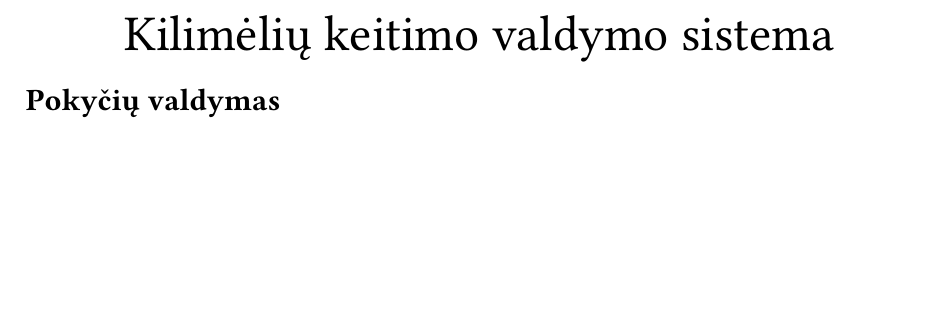
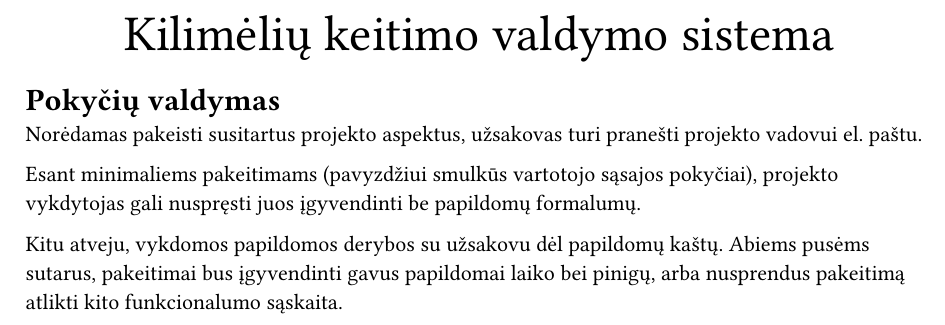
Before and after one commit to gnojus/psi-task1, a Typst document (main.typ, which reads change.typ): part of the page, cut so that both start at the same text, the shorter picture padded with empty space. Compiled offline with Typst 0.15.

Commit message:
add change mng

```diff
--- a/change.typ
+++ b/change.typ
@@ -1 +1,14 @@
 = Pokyčių valdymas
+
+Norėdamas pakeisti susitartus projekto aspektus,
+užsakovas turi pranešti projekto vadovui el. paštu.
+
+Esant minimaliems pakeitimams
+(pavyzdžiui smulkūs vartotojo sąsajos pokyčiai),
+projekto vykdytojas gali nuspręsti juos įgyvendinti be papildomų formalumų.
+
+Kitu atveju,
+vykdomos papildomos derybos su užsakovu dėl papildomų kaštų.
+Abiems pusėms sutarus,
+pakeitimai bus įgyvendinti gavus papildomai laiko bei pinigų,
+arba nusprendus pakeitimą atlikti kito funkcionalumo sąskaita.
```
